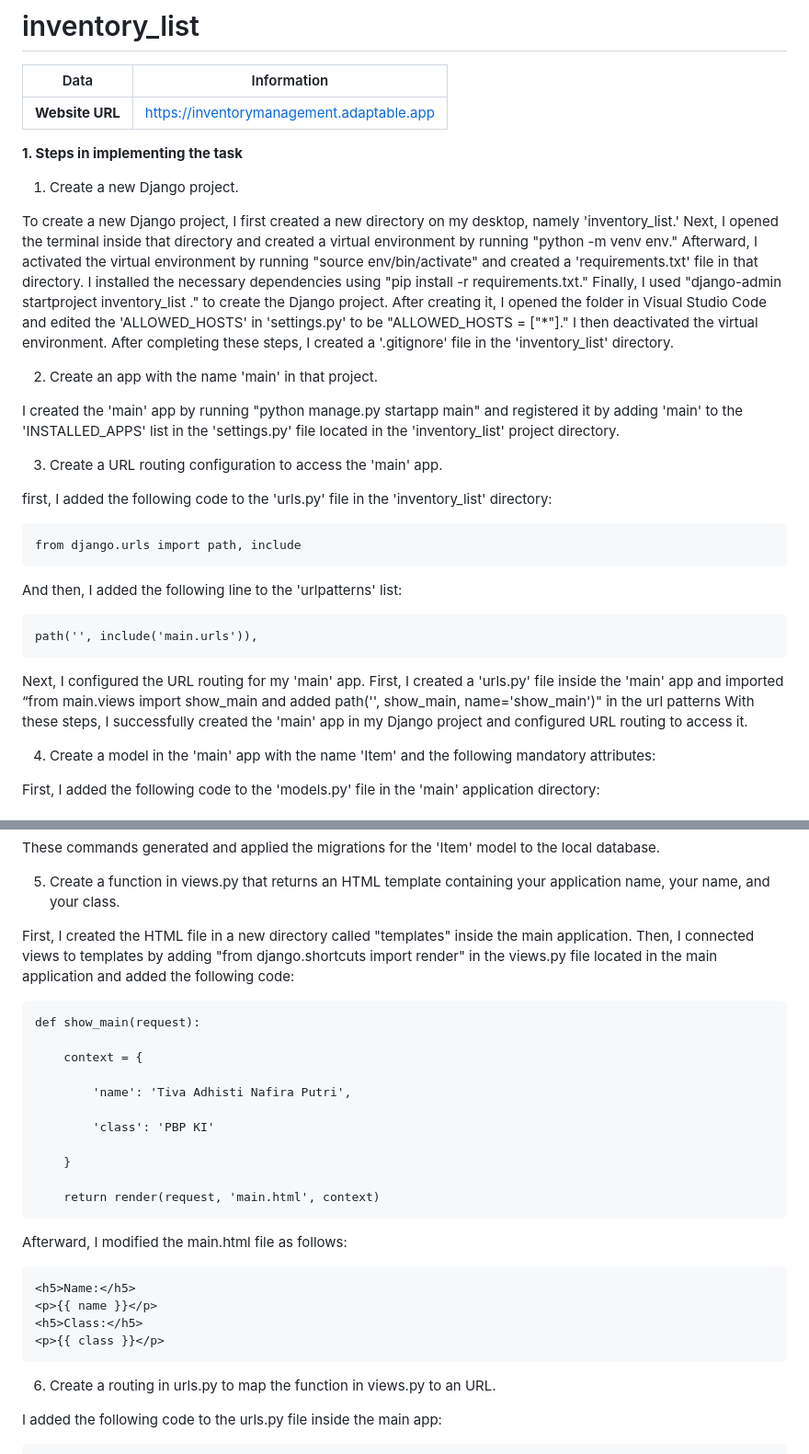
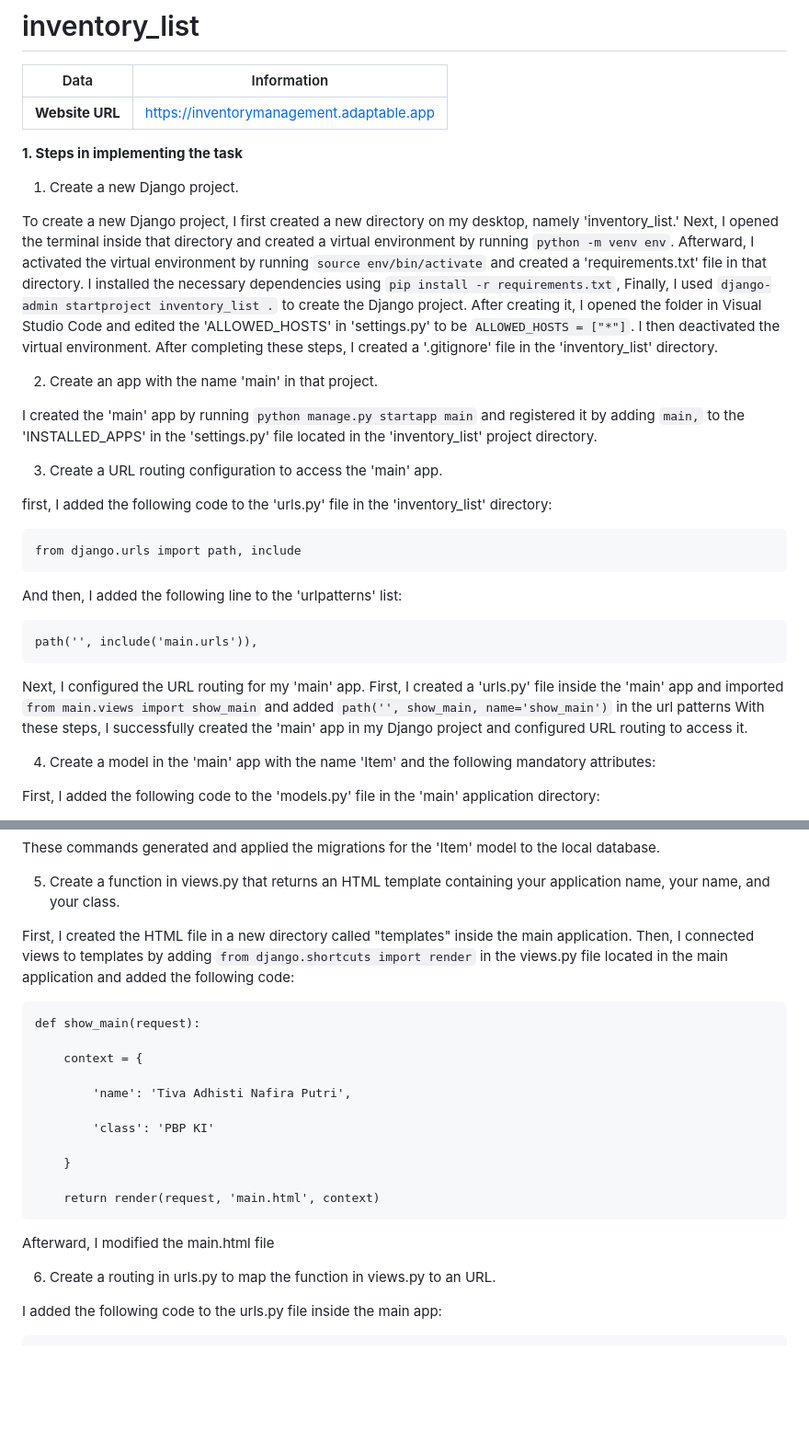
Before and after one commit to tvadhisti/inventory_list, a Markdown page: README.md, 2 parts joined by grey strips. Shown: that part at 92% size. GitHub-like rendering; blank space fills up the shorter version.

````diff
--- a/README.md
+++ b/README.md
@@ -8,12 +8,12 @@
 **1. Steps in implementing the task**
 1. Create a new Django project.
 
-To create a new Django project, I first created a new directory on my desktop, namely 'inventory_list.' Next, I opened the terminal inside that directory and created a virtual environment by running "python -m venv env." Afterward, I activated the virtual environment by running "source env/bin/activate" and created a 'requirements.txt' file in that directory. I installed the necessary dependencies using "pip install -r requirements.txt." Finally, I used "django-admin startproject inventory_list ." to create the Django project. After creating it, I opened the folder in Visual Studio Code and edited the 'ALLOWED_HOSTS'  in 'settings.py' to be "ALLOWED_HOSTS = ["*"]." I then deactivated the virtual environment.
+To create a new Django project, I first created a new directory on my desktop, namely 'inventory_list.' Next, I opened the terminal inside that directory and created a virtual environment by running ```python -m venv env```. Afterward, I activated the virtual environment by running ```source env/bin/activate``` and created a 'requirements.txt' file in that directory. I installed the necessary dependencies using ```pip install -r requirements.txt```, Finally, I used ```django-admin startproject inventory_list .``` to create the Django project. After creating it, I opened the folder in Visual Studio Code and edited the 'ALLOWED_HOSTS'  in 'settings.py' to be ```ALLOWED_HOSTS = ["*"]```. I then deactivated the virtual environment.
 After completing these steps, I created a '.gitignore' file in the 'inventory_list' directory.
 
 2. Create an app with the name 'main' in that project.
 
-I created the 'main' app by running "python manage.py startapp main" and registered it by adding 'main' to the 'INSTALLED_APPS' list in the 'settings.py' file located in the 'inventory_list' project directory.
+I created the 'main' app by running ```python manage.py startapp main``` and registered it by adding ```main,``` to the 'INSTALLED_APPS' in the 'settings.py' file located in the 'inventory_list' project directory.
 
 3. Create a URL routing configuration to access the 'main' app.
 
@@ -28,7 +28,7 @@ And then, I added the following line to the 'urlpatterns' list:
 path('', include('main.urls')),
 ```
 
-Next, I configured the URL routing for my 'main' app. First, I created a 'urls.py' file inside the 'main' app and imported “from main.views import show_main and added path('', show_main, name='show_main')" in the url patterns
+Next, I configured the URL routing for my 'main' app. First, I created a 'urls.py' file inside the 'main' app and imported ```from main.views import show_main``` and added ```path('', show_main, name='show_main')``` in the url patterns
 With these steps, I successfully created the 'main' app in my Django project and configured URL routing to access it.
 
 4. Create a model in the 'main' app with the name 'Item' and the following mandatory attributes:
@@ -54,7 +54,7 @@ These commands generated and applied the migrations for the 'Item' model to the
 
 5. Create a function in views.py that returns an HTML template containing your application name, your name, and your class.
 
-First, I created the HTML file in a new directory called "templates" inside the main application. Then, I connected views to templates by adding "from django.shortcuts import render" in the views.py file located in the main application and added the following code:
+First, I created the HTML file in a new directory called "templates" inside the main application. Then, I connected views to templates by adding ```from django.shortcuts import render``` in the views.py file located in the main application and added the following code:
 
 ```
 def show_main(request):
@@ -70,14 +70,7 @@ def show_main(request):
     return render(request, 'main.html', context)
 ```
 
-Afterward, I modified the main.html file as follows:
-
-```
-<h5>Name:</h5>
-<p>{{ name }}</p>
-<h5>Class:</h5>
-<p>{{ class }}</p>
-```
+Afterward, I modified the main.html file
 
 6. Create a routing in urls.py to map the function in views.py to an URL.
 
````
